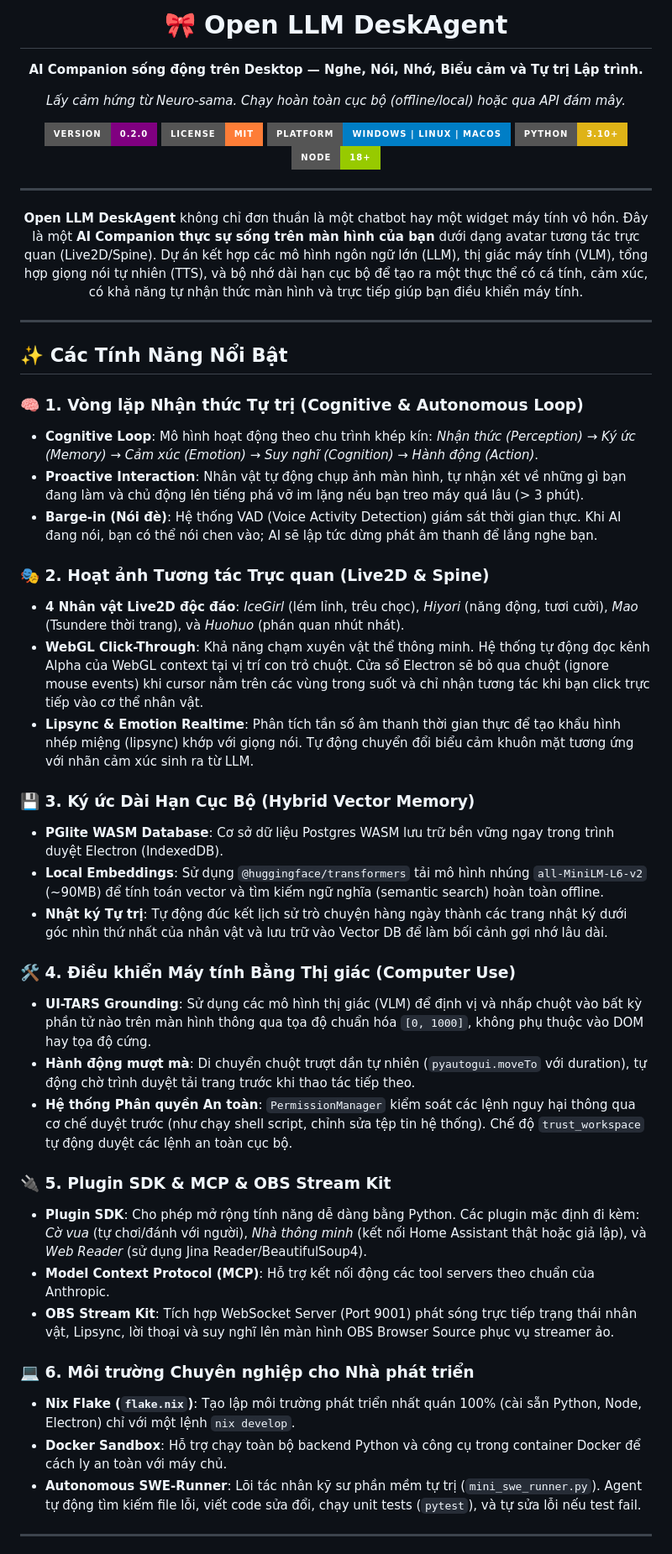
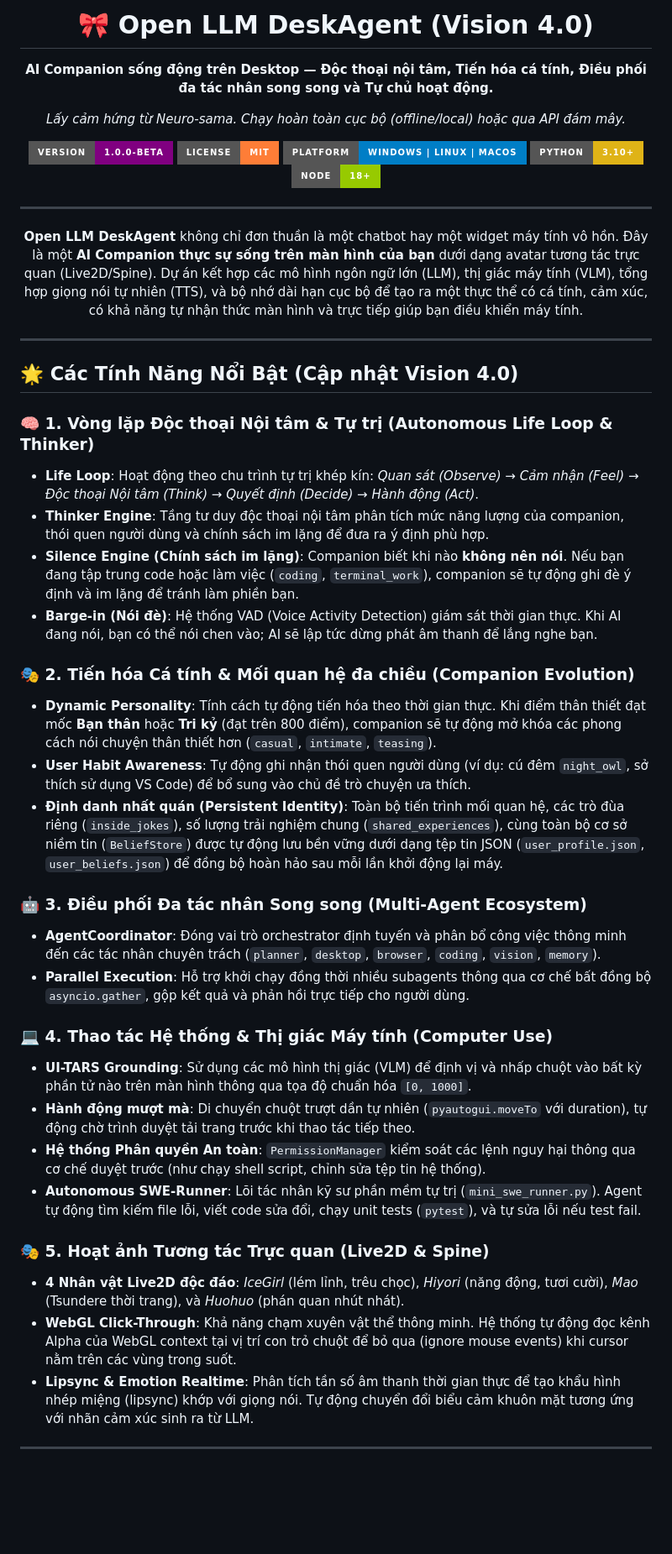
Before and after one commit to baotri2k6/Open-LLM-DeskAgent, a Markdown page: README.md, the part around one of its changes. Shown at 84% size. Drawn GitHub-style; badges without logos; blank space fills up the shorter version.

Commit message:
docs: Rewrite README.md in Vietnamese highlighting Vision 4.0 architecture

```diff
--- a/README.md
+++ b/README.md
@@ -1,12 +1,12 @@
 <div align="center">
 
-# 🎀 Open LLM DeskAgent
+# 🎀 Open LLM DeskAgent (Vision 4.0)
 
-**AI Companion sống động trên Desktop — Nghe, Nói, Nhớ, Biểu cảm và Tự trị Lập trình.**
+**AI Companion sống động trên Desktop — Độc thoại nội tâm, Tiến hóa cá tính, Điều phối đa tác nhân song song và Tự chủ hoạt động.**
 
 *Lấy cảm hứng từ Neuro-sama. Chạy hoàn toàn cục bộ (offline/local) hoặc qua API đám mây.*
 
-[![Version](https://img.shields.io/badge/version-0.2.0-purple?style=for-the-badge)](https://github.com/baotri2k6/Open-LLM-DeskAgent)
+[![Version](https://img.shields.io/badge/version-1.0.0--beta-purple?style=for-the-badge)](https://github.com/baotri2k6/Open-LLM-DeskAgent)
 [![License](https://img.shields.io/badge/license-MIT-orange?style=for-the-badge)](LICENSE)
 [![Platform](https://img.shields.io/badge/platform-Windows%20%7C%20Linux%20%7C%20macOS-blue?style=for-the-badge)](#)
 [![Python](https://img.shields.io/badge/python-3.10+-yellow?style=for-the-badge)](https://www.python.org)
@@ -20,37 +20,33 @@
 
 ---
 
-## ✨ Các Tính Năng Nổi Bật
+## 🌟 Các Tính Năng Nổi Bật (Cập nhật Vision 4.0)
 
-### 🧠 1. Vòng lặp Nhận thức Tự trị (Cognitive & Autonomous Loop)
-*   **Cognitive Loop**: Mô hình hoạt động theo chu trình khép kín: *Nhận thức (Perception) → Ký ức (Memory) → Cảm xúc (Emotion) → Suy nghĩ (Cognition) → Hành động (Action)*.
-*   **Proactive Interaction**: Nhân vật tự động chụp ảnh màn hình, tự nhận xét về những gì bạn đang làm và chủ động lên tiếng phá vỡ im lặng nếu bạn treo máy quá lâu (> 3 phút).
+### 🧠 1. Vòng lặp Độc thoại Nội tâm & Tự trị (Autonomous Life Loop & Thinker)
+*   **Life Loop**: Hoạt động theo chu trình tự trị khép kín: *Quan sát (Observe) → Cảm nhận (Feel) → Độc thoại Nội tâm (Think) → Quyết định (Decide) → Hành động (Act)*.
+*   **Thinker Engine**: Tầng tư duy độc thoại nội tâm phân tích mức năng lượng của companion, thói quen người dùng và chính sách im lặng để đưa ra ý định phù hợp.
+*   **Silence Engine (Chính sách im lặng)**: Companion biết khi nào **không nên nói**. Nếu bạn đang tập trung code hoặc làm việc (`coding`, `terminal_work`), companion sẽ tự động ghi đè ý định và im lặng để tránh làm phiền bạn.
 *   **Barge-in (Nói đè)**: Hệ thống VAD (Voice Activity Detection) giám sát thời gian thực. Khi AI đang nói, bạn có thể nói chen vào; AI sẽ lập tức dừng phát âm thanh để lắng nghe bạn.
 
-### 🎭 2. Hoạt ảnh Tương tác Trực quan (Live2D & Spine)
+### 🎭 2. Tiến hóa Cá tính & Mối quan hệ đa chiều (Companion Evolution)
+*   **Dynamic Personality**: Tính cách tự động tiến hóa theo thời gian thực. Khi điểm thân thiết đạt mốc **Bạn thân** hoặc **Tri kỷ** (đạt trên 800 điểm), companion sẽ tự động mở khóa các phong cách nói chuyện thân thiết hơn (`casual`, `intimate`, `teasing`).
+*   **User Habit Awareness**: Tự động ghi nhận thói quen người dùng (ví dụ: cú đêm `night_owl`, sở thích sử dụng VS Code) để bổ sung vào chủ đề trò chuyện ưa thích.
+*   **Định danh nhất quán (Persistent Identity)**: Toàn bộ tiến trình mối quan hệ, các trò đùa riêng (`inside_jokes`), số lượng trải nghiệm chung (`shared_experiences`), cùng toàn bộ cơ sở niềm tin (`BeliefStore`) được tự động lưu bền vững dưới dạng tệp tin JSON (`user_profile.json`, `user_beliefs.json`) để đồng bộ hoàn hảo sau mỗi lần khởi động lại máy.
+
+### 🤖 3. Điều phối Đa tác nhân Song song (Multi-Agent Ecosystem)
+*   **AgentCoordinator**: Đóng vai trò orchestrator định tuyến và phân bổ công việc thông minh đến các tác nhân chuyên trách (`planner`, `desktop`, `browser`, `coding`, `vision`, `memory`).
+*   **Parallel Execution**: Hỗ trợ khởi chạy đồng thời nhiều subagents thông qua cơ chế bất đồng bộ `asyncio.gather`, gộp kết quả và phản hồi trực tiếp cho người dùng.
+
+### 💻 4. Thao tác Hệ thống & Thị giác Máy tính (Computer Use)
+*   **UI-TARS Grounding**: Sử dụng các mô hình thị giác (VLM) để định vị và nhấp chuột vào bất kỳ phần tử nào trên màn hình thông qua tọa độ chuẩn hóa `[0, 1000]`.
+*   **Hành động mượt mà**: Di chuyển chuột trượt dần tự nhiên (`pyautogui.moveTo` với duration), tự động chờ trình duyệt tải trang trước khi thao tác tiếp theo.
+*   **Hệ thống Phân quyền An toàn**: `PermissionManager` kiểm soát các lệnh nguy hại thông qua cơ chế duyệt trước (như chạy shell script, chỉnh sửa tệp tin hệ thống).
+*   **Autonomous SWE-Runner**: Lõi tác nhân kỹ sư phần mềm tự trị (`mini_swe_runner.py`). Agent tự động tìm kiếm file lỗi, viết code sửa đổi, chạy unit tests (`pytest`), và tự sửa lỗi nếu test fail.
+
+### 🎭 5. Hoạt ảnh Tương tác Trực quan (Live2D & Spine)
 *   **4 Nhân vật Live2D độc đáo**: *IceGirl* (lém lỉnh, trêu chọc), *Hiyori* (năng động, tươi cười), *Mao* (Tsundere thời trang), và *Huohuo* (phán quan nhút nhát).
-*   **WebGL Click-Through**: Khả năng chạm xuyên vật thể thông minh. Hệ thống tự động đọc kênh Alpha của WebGL context tại vị trí con trỏ chuột. Cửa sổ Electron sẽ bỏ qua chuột (ignore mouse events) khi cursor nằm trên các vùng trong suốt và chỉ nhận tương tác khi bạn click trực tiếp vào cơ thể nhân vật.
+*   **WebGL Click-Through**: Khả năng chạm xuyên vật thể thông minh. Hệ thống tự động đọc kênh Alpha của WebGL context tại vị trí con trỏ chuột để bỏ qua (ignore mouse events) khi cursor nằm trên các vùng trong suốt.
 *   **Lipsync & Emotion Realtime**: Phân tích tần số âm thanh thời gian thực để tạo khẩu hình nhép miệng (lipsync) khớp với giọng nói. Tự động chuyển đổi biểu cảm khuôn mặt tương ứng với nhãn cảm xúc sinh ra từ LLM.
-
-### 💾 3. Ký ức Dài Hạn Cục Bộ (Hybrid Vector Memory)
-*   **PGlite WASM Database**: Cơ sở dữ liệu Postgres WASM lưu trữ bền vững ngay trong trình duyệt Electron (IndexedDB).
-*   **Local Embeddings**: Sử dụng `@huggingface/transformers` tải mô hình nhúng `all-MiniLM-L6-v2` (~90MB) để tính toán vector và tìm kiếm ngữ nghĩa (semantic search) hoàn toàn offline.
-*   **Nhật ký Tự trị**: Tự động đúc kết lịch sử trò chuyện hàng ngày thành các trang nhật ký dưới góc nhìn thứ nhất của nhân vật và lưu trữ vào Vector DB để làm bối cảnh gợi nhớ lâu dài.
-
-### 🛠️ 4. Điều khiển Máy tính Bằng Thị giác (Computer Use)
-*   **UI-TARS Grounding**: Sử dụng các mô hình thị giác (VLM) để định vị và nhấp chuột vào bất kỳ phần tử nào trên màn hình thông qua tọa độ chuẩn hóa `[0, 1000]`, không phụ thuộc vào DOM hay tọa độ cứng.
-*   **Hành động mượt mà**: Di chuyển chuột trượt dần tự nhiên (`pyautogui.moveTo` với duration), tự động chờ trình duyệt tải trang trước khi thao tác tiếp theo.
-*   **Hệ thống Phân quyền An toàn**: `PermissionManager` kiểm soát các lệnh nguy hại thông qua cơ chế duyệt trước (như chạy shell script, chỉnh sửa tệp tin hệ thống). Chế độ `trust_workspace` tự động duyệt các lệnh an toàn cục bộ.
-
-### 🔌 5. Plugin SDK & MCP & OBS Stream Kit
-*   **Plugin SDK**: Cho phép mở rộng tính năng dễ dàng bằng Python. Các plugin mặc định đi kèm: *Cờ vua* (tự chơi/đánh với người), *Nhà thông minh* (kết nối Home Assistant thật hoặc giả lập), và *Web Reader* (sử dụng Jina Reader/BeautifulSoup4).
-*   **Model Context Protocol (MCP)**: Hỗ trợ kết nối động các tool servers theo chuẩn của Anthropic.
-*   **OBS Stream Kit**: Tích hợp WebSocket Server (Port 9001) phát sóng trực tiếp trạng thái nhân vật, Lipsync, lời thoại và suy nghĩ lên màn hình OBS Browser Source phục vụ streamer ảo.
-
-### 💻 6. Môi trường Chuyên nghiệp cho Nhà phát triển
-*   **Nix Flake (`flake.nix`)**: Tạo lập môi trường phát triển nhất quán 100% (cài sẵn Python, Node, Electron) chỉ với một lệnh `nix develop`.
-*   **Docker Sandbox**: Hỗ trợ chạy toàn bộ backend Python và công cụ trong container Docker để cách ly an toàn với máy chủ.
-*   **Autonomous SWE-Runner**: Lõi tác nhân kỹ sư phần mềm tự trị (`mini_swe_runner.py`). Agent tự động tìm kiếm file lỗi, viết code sửa đổi, chạy unit tests (`pytest`), và tự sửa lỗi nếu test fail.
 
 ---
 
```
Also changed, not shown: other parts of README.md (+33 -45 lines).
